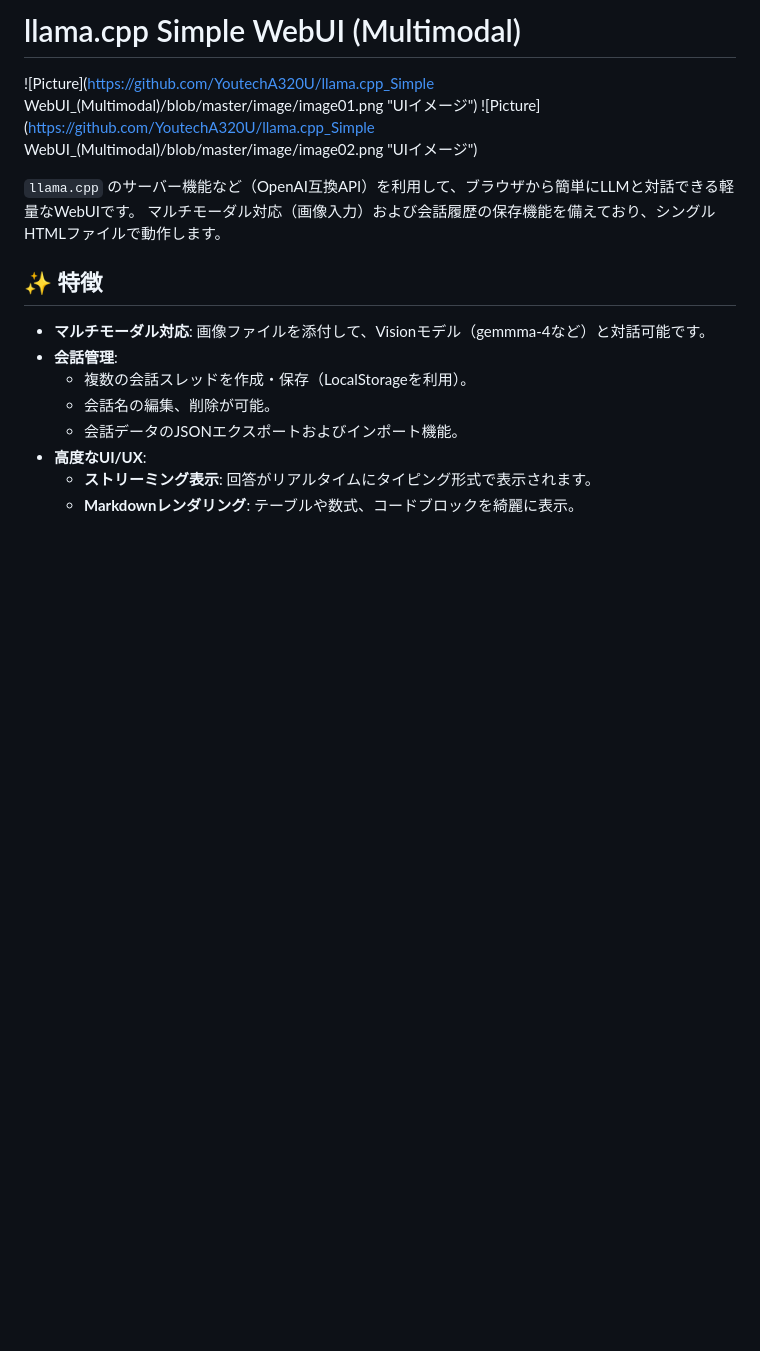
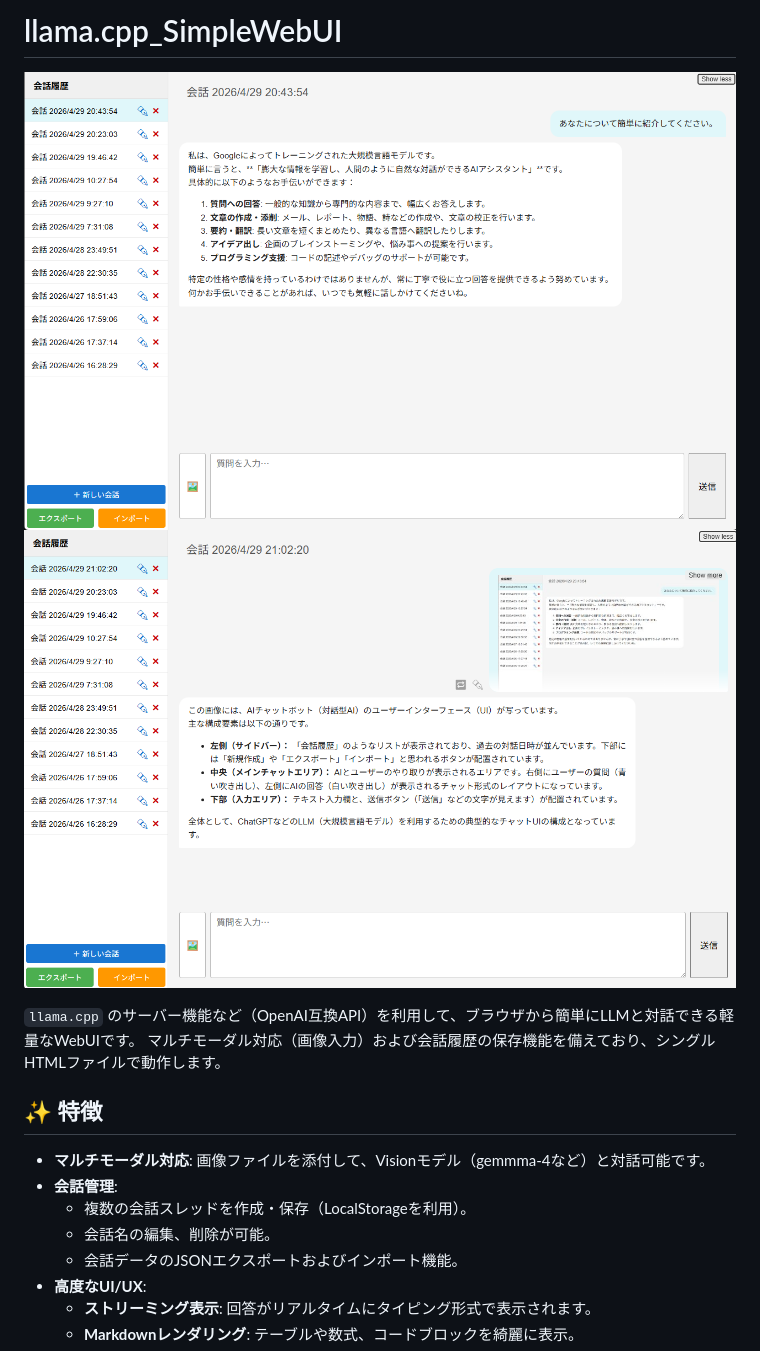
Before and after one commit to YoutechA320U/llama.cpp_SimpleWebUI, a Markdown page: README.md, the part around the change. Drawn GitHub-style; blank space fills up the shorter version.

```diff
--- a/README.md
+++ b/README.md
@@ -1,7 +1,7 @@
-# llama.cpp Simple WebUI (Multimodal)
+# llama.cpp_SimpleWebUI
 
-![Picture](https://github.com/YoutechA320U/llama.cpp_Simple WebUI_(Multimodal)/blob/master/image/image01.png "UIイメージ")
-![Picture](https://github.com/YoutechA320U/llama.cpp_Simple WebUI_(Multimodal)/blob/master/image/image02.png "UIイメージ")
+![Picture](https://github.com/YoutechA320U/llama.cpp_SimpleWebUI/blob/master/image/image01.png "UIイメージ")
+![Picture](https://github.com/YoutechA320U/llama.cpp_SimpleWebUI/blob/master/image/image02.png "UIイメージ")
 
 `llama.cpp` のサーバー機能など（OpenAI互換API）を利用して、ブラウザから簡単にLLMと対話できる軽量なWebUIです。
 マルチモーダル対応（画像入力）および会話履歴の保存機能を備えており、シングルHTMLファイルで動作します。
```
